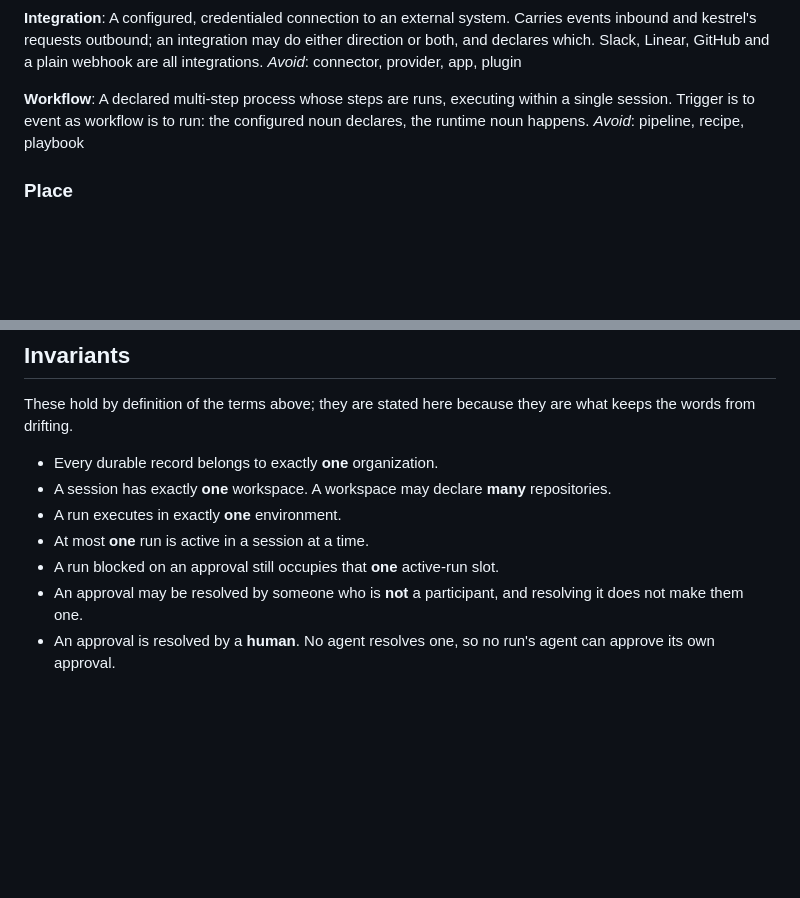
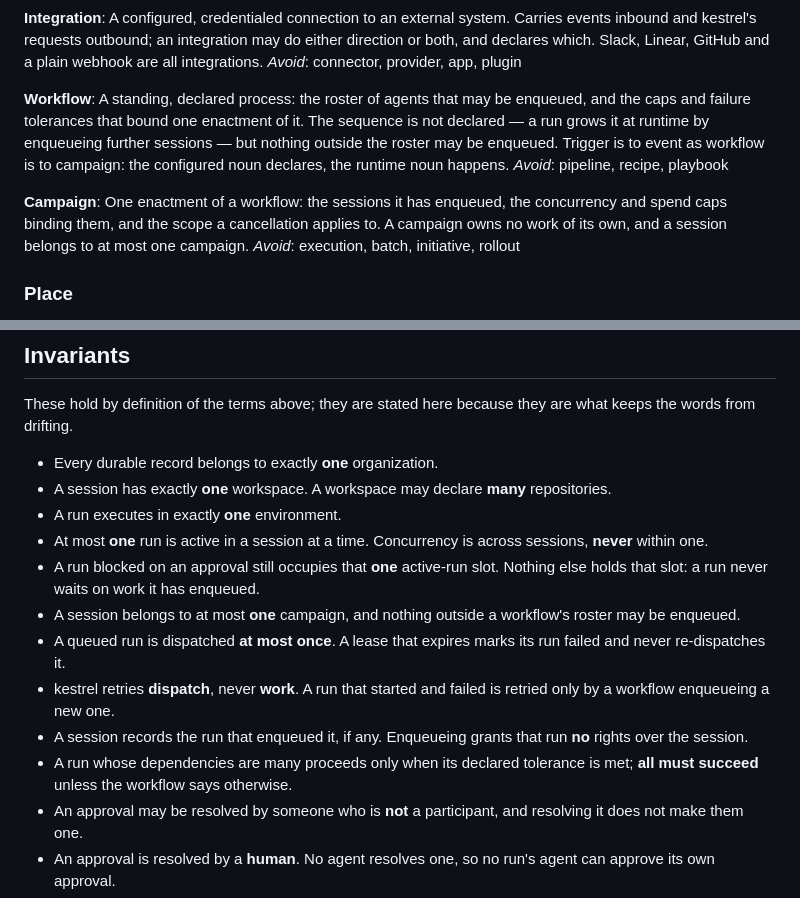
Before and after one commit to jtmthf/kestrel, a Markdown page: CONTEXT.md, 2 parts joined by grey strips. GitHub-like rendering; blank space fills up the shorter version.

Commit message:
Add Campaign to CONTEXT.md; workflows span sessions
Resolves the vocabulary half of #18. A Workflow is no longer a
declared sequence of runs inside one session: it is a standing
declaration of the roster that may be enqueued plus the caps and
failure tolerances bounding one enactment, and Campaign names that
enactment — the noun Trigger:Event implied and the glossary lacked.

Seven invariants added, all consequences of concurrency living across
sessions rather than within one: the one-active-run rule survives
untouched, dispatch is at-most-once, an expired lease fails a run
rather than re-dispatching it, and kestrel retries dispatch but never
work.

Co-Authored-By: Claude Opus 5 <noreply@anthropic.com>
Signed-off-by: Jack Moore <8162598+jtmthf@users.noreply.github.com>

```diff
--- a/CONTEXT.md
+++ b/CONTEXT.md
@@ -63,9 +63,17 @@ Linear, GitHub and a plain webhook are all integrations.
 _Avoid_: connector, provider, app, plugin
 
 **Workflow**:
-A declared multi-step process whose steps are runs, executing within a single session. Trigger is to
-event as workflow is to run: the configured noun declares, the runtime noun happens.
+A standing, declared process: the roster of agents that may be enqueued, and the caps and failure
+tolerances that bound one enactment of it. The sequence is not declared — a run grows it at runtime
+by enqueueing further sessions — but nothing outside the roster may be enqueued. Trigger is to event
+as workflow is to campaign: the configured noun declares, the runtime noun happens.
 _Avoid_: pipeline, recipe, playbook
+
+**Campaign**:
+One enactment of a workflow: the sessions it has enqueued, the concurrency and spend caps binding
+them, and the scope a cancellation applies to. A campaign owns no work of its own, and a session
+belongs to at most one campaign.
+_Avoid_: execution, batch, initiative, rollout
 
 ### Place
 
@@ -126,8 +134,20 @@ words from drifting.
 - Every durable record belongs to exactly **one** organization.
 - A session has exactly **one** workspace. A workspace may declare **many** repositories.
 - A run executes in exactly **one** environment.
-- At most **one** run is active in a session at a time.
-- A run blocked on an approval still occupies that **one** active-run slot.
+- At most **one** run is active in a session at a time. Concurrency is across sessions, **never**
+  within one.
+- A run blocked on an approval still occupies that **one** active-run slot. Nothing else holds that
+  slot: a run never waits on work it has enqueued.
+- A session belongs to at most **one** campaign, and nothing outside a workflow's roster may be
+  enqueued.
+- A queued run is dispatched **at most once**. A lease that expires marks its run failed and never
+  re-dispatches it.
+- kestrel retries **dispatch**, never **work**. A run that started and failed is retried only by a
+  workflow enqueueing a new one.
+- A session records the run that enqueued it, if any. Enqueueing grants that run **no** rights over
+  the session.
+- A run whose dependencies are many proceeds only when its declared tolerance is met; **all must
+  succeed** unless the workflow says otherwise.
 - An approval may be resolved by someone who is **not** a participant, and resolving it does not
   make them one.
 - An approval is resolved by a **human**. No agent resolves one, so no run's agent can approve its
```
